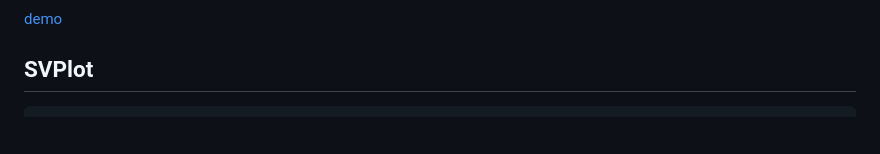
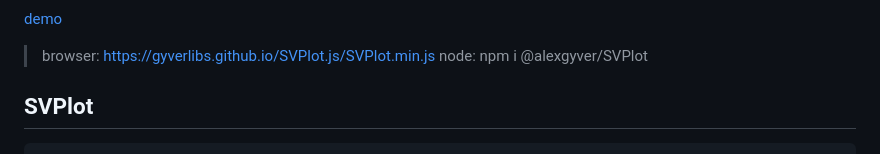
Before and after one commit to GyverLibs/SVPlot.js, a Markdown page: README.md, the part around the change. Drawn GitHub-style; blank space fills up the shorter version.

````diff
--- a/README.md
+++ b/README.md
@@ -14,6 +14,9 @@
 ![svplot](/svplot.png)
 
 [demo](https://gyverlibs.github.io/SVPlot.js/test/)
+
+> browser: https://gyverlibs.github.io/SVPlot.js/SVPlot.min.js
+> node: npm i @alexgyver/SVPlot
 
 ## SVPlot
 ```js
````
